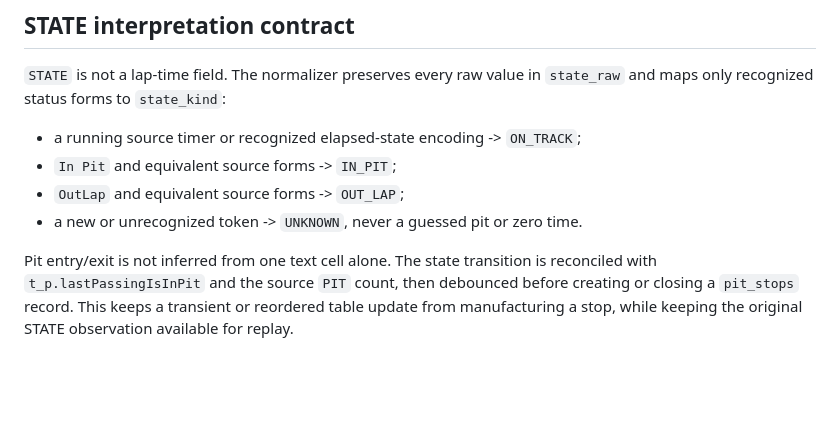
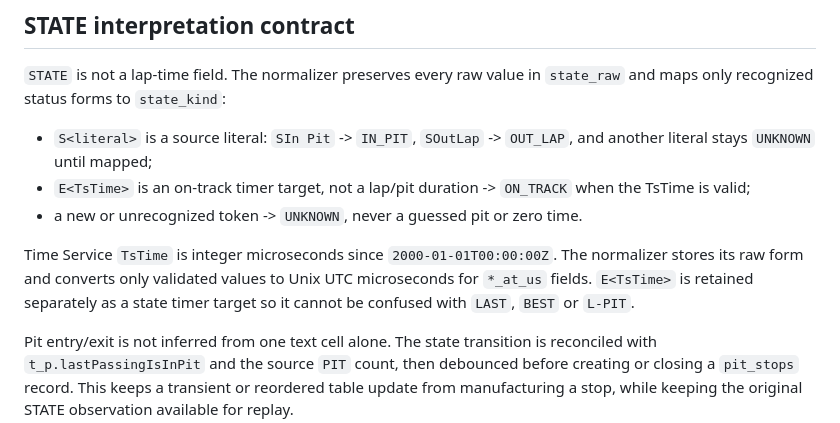
Before and after one commit to voftik/balchug.racing, a Markdown page: server/timing/FIELD_AUDIT.md, the part around the change. GitHub-like rendering; blank space fills up the shorter version.

Commit message:
document timing state encoding

```diff
--- a/server/timing/FIELD_AUDIT.md
+++ b/server/timing/FIELD_AUDIT.md
@@ -55,10 +55,16 @@ until their per-column semantics are decoded; they are not universally integers.
 `STATE` is not a lap-time field. The normalizer preserves every raw value in
 `state_raw` and maps only recognized status forms to `state_kind`:
 
-- a running source timer or recognized elapsed-state encoding -> `ON_TRACK`;
-- `In Pit` and equivalent source forms -> `IN_PIT`;
-- `OutLap` and equivalent source forms -> `OUT_LAP`;
+- `S<literal>` is a source literal: `SIn Pit` -> `IN_PIT`, `SOutLap` ->
+  `OUT_LAP`, and another literal stays `UNKNOWN` until mapped;
+- `E<TsTime>` is an on-track timer target, not a lap/pit duration ->
+  `ON_TRACK` when the TsTime is valid;
 - a new or unrecognized token -> `UNKNOWN`, never a guessed pit or zero time.
+
+Time Service `TsTime` is integer microseconds since `2000-01-01T00:00:00Z`.
+The normalizer stores its raw form and converts only validated values to Unix
+UTC microseconds for `*_at_us` fields. `E<TsTime>` is retained separately as a
+state timer target so it cannot be confused with `LAST`, `BEST` or `L-PIT`.
 
 Pit entry/exit is not inferred from one text cell alone. The state transition is
 reconciled with `t_p.lastPassingIsInPit` and the source `PIT` count, then
```
